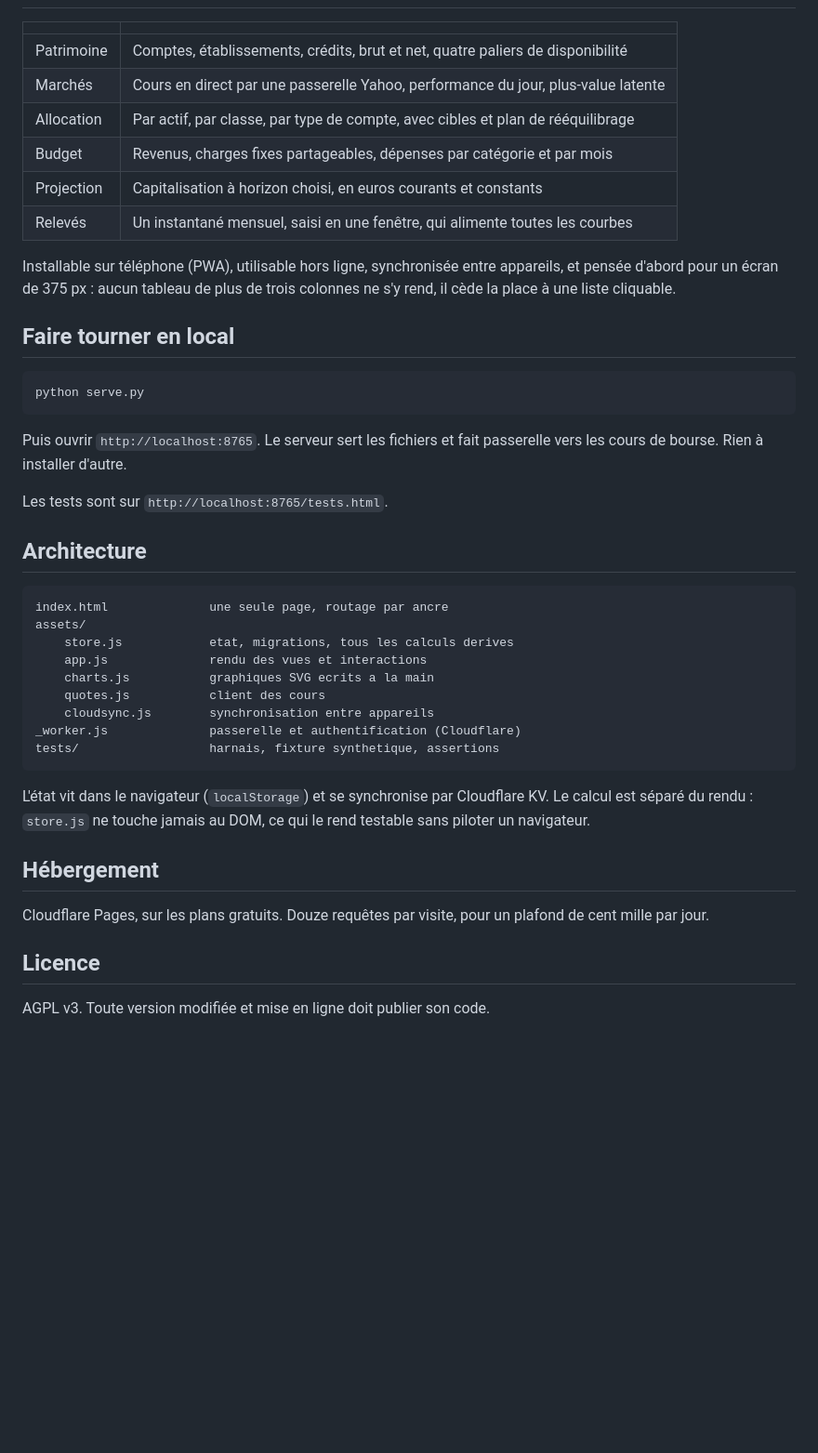
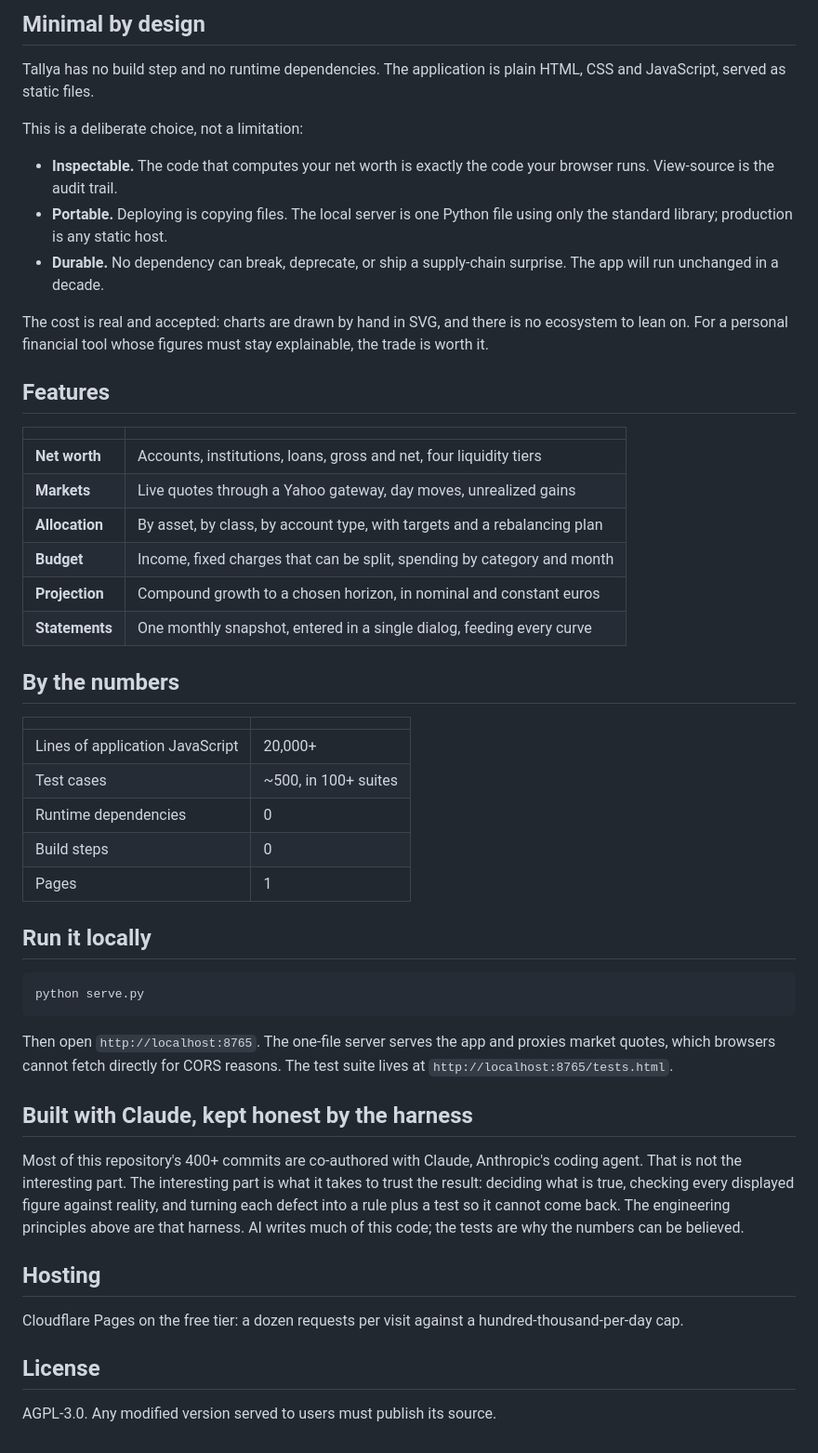
Before and after one commit to pierrelouis-fetet/Tallya-demo, a Markdown page: README.md, the part around one of its changes. Shown at 93% size. Rendered like a GitHub page; blank space fills up the shorter version.

````diff
--- a/README.md
+++ b/README.md
@@ -39,51 +111,67 @@ moins qu'un graphique absent.
+## Minimal by design
+
+Tallya has no build step and no runtime dependencies. The application is
+plain HTML, CSS and JavaScript, served as static files.
+
+This is a deliberate choice, not a limitation:
+
+- **Inspectable.** The code that computes your net worth is exactly the code
+  your browser runs. View-source is the audit trail.
+- **Portable.** Deploying is copying files. The local server is one Python
+  file using only the standard library; production is any static host.
+- **Durable.** No dependency can break, deprecate, or ship a supply-chain
+  surprise. The app will run unchanged in a decade.
+
+The cost is real and accepted: charts are drawn by hand in SVG, and there is
+no ecosystem to lean on. For a personal financial tool whose figures must
+stay explainable, the trade is worth it.
+
+## Features
 
 | | |
 |---|---|
-| Patrimoine | Comptes, établissements, crédits, brut et net, quatre paliers de disponibilité |
-| Marchés | Cours en direct par une passerelle Yahoo, performance du jour, plus-value latente |
-| Allocation | Par actif, par classe, par type de compte, avec cibles et plan de rééquilibrage |
-| Budget | Revenus, charges fixes partageables, dépenses par catégorie et par mois |
-| Projection | Capitalisation à horizon choisi, en euros courants et constants |
-| Relevés | Un instantané mensuel, saisi en une fenêtre, qui alimente toutes les courbes |
+| **Net worth** | Accounts, institutions, loans, gross and net, four liquidity tiers |
+| **Markets** | Live quotes through a Yahoo gateway, day moves, unrealized gains |
+| **Allocation** | By asset, by class, by account type, with targets and a rebalancing plan |
+| **Budget** | Income, fixed charges that can be split, spending by category and month |
+| **Projection** | Compound growth to a chosen horizon, in nominal and constant euros |
+| **Statements** | One monthly snapshot, entered in a single dialog, feeding every curve |
 
-Installable sur téléphone (PWA), utilisable hors ligne, synchronisée entre
-appareils, et pensée d'abord pour un écran de 375 px : aucun tableau de plus de
-trois colonnes ne s'y rend, il cède la place à une liste cliquable.
+## By the numbers
 
-## Faire tourner en local
+| | |
+|---|---|
+| Lines of application JavaScript | 20,000+ |
+| Test cases | ~500, in 100+ suites |
+| Runtime dependencies | 0 |
+| Build steps | 0 |
+| Pages | 1 |
+
+## Run it locally
 
 ```bash
 python serve.py
 ```
 
-Puis ouvrir `http://localhost:8765`. Le serveur sert les fichiers et fait
-passerelle vers les cours de bourse. Rien à installer d'autre.
+Then open `http://localhost:8765`. The one-file server serves the app and
+proxies market quotes, which browsers cannot fetch directly for CORS
+reasons. The test suite lives at `http://localhost:8765/tests.html`.
 
-Les tests sont sur `http://localhost:8765/tests.html`.
+## Built with Claude, kept honest by the harness
 
-## Architecture
+Most of this repository's 400+ commits are co-authored with Claude,
+Anthropic's coding agent. That is not the interesting part. The interesting
+part is what it takes to trust the result: deciding what is true, checking
+every displayed figure against reality, and turning each defect into a rule
+plus a test so it cannot come back. The engineering principles above are
+that harness. AI writes much of this code; the tests are why the numbers
+can be believed.
 
-```
-index.html              une seule page, routage par ancre
-assets/
-    store.js            etat, migrations, tous les calculs derives
-    app.js              rendu des vues et interactions
-    charts.js           graphiques SVG ecrits a la main
-    quotes.js           client des cours
-    cloudsync.js        synchronisation entre appareils
-_worker.js              passerelle et authentification (Cloudflare)
-tests/                  harnais, fixture synthetique, assertions
-```
+## Hosting
 
-L'état vit dans le navigateur (`localStorage`) et se synchronise par Cloudflare
-KV. Le calcul est séparé du rendu : `store.js` ne touche jamais au DOM, ce qui
-le rend testable sans piloter un navigateur.
+Cloudflare Pages on the free tier: a dozen requests per visit against a
+hundred-thousand-per-day cap.
 
-## Hébergement
+## License
 
-Cloudflare Pages, sur les plans gratuits. Douze requêtes par visite, pour un
-plafond de cent mille par jour.
-
-## Licence
-
-AGPL v3. Toute version modifiée et mise en ligne doit publier son code.
+AGPL-3.0. Any modified version served to users must publish its source.
````
Also changed, not shown: other parts of README.md (+101 -29 lines), docs/desktop-overview.png (added), docs/mobile-allocation.png (added), docs/mobile-budget.png (added), docs/mobile-overview.png (added), 12 other files.
